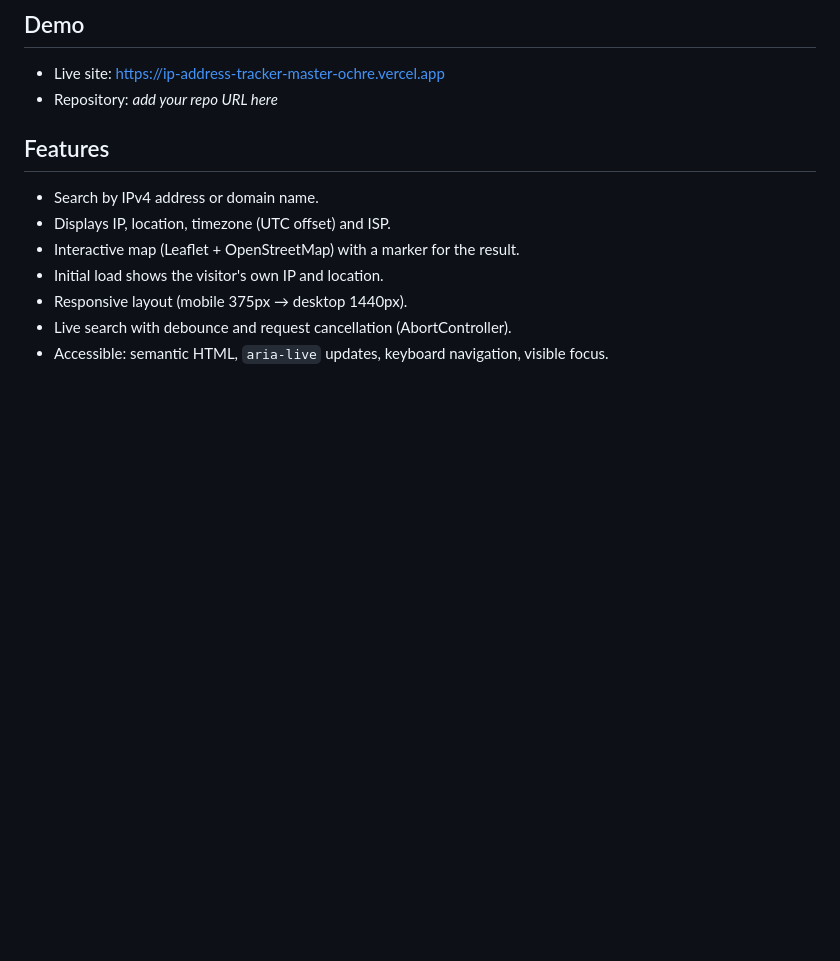
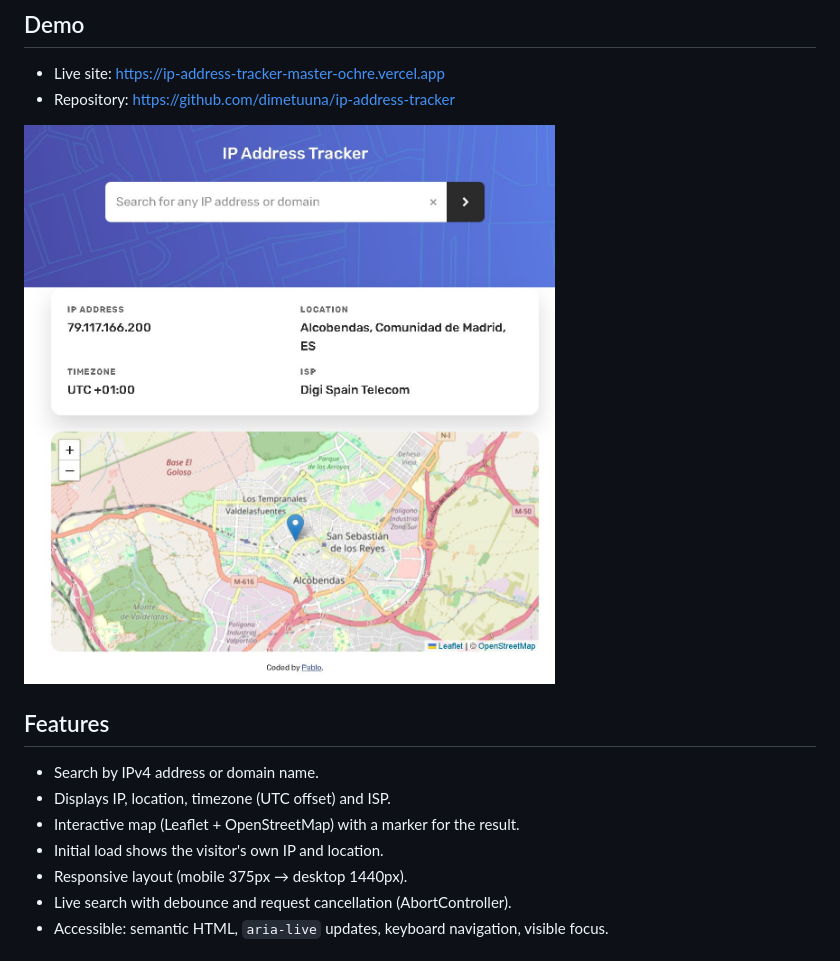
Before and after one commit to dimetuuna/ip-address-tracker, a Markdown page: README.md, the part around the change. Rendered like a GitHub page; pictures changed too: screenshots/desktop.jpg (added); blank space fills up the shorter version.

Commit message:
docs: add desktop screenshot to README

```diff
--- a/README.md
+++ b/README.md
@@ -5,7 +5,9 @@ A responsive IP geolocation tracker built as a [Frontend Mentor](https://www.fro
 ## Demo
 
 - Live site: https://ip-address-tracker-master-ochre.vercel.app
-- Repository: _add your repo URL here_
+- Repository: https://github.com/dimetuuna/ip-address-tracker
+
+![Desktop preview](screenshots/desktop.jpg)
 
 ## Features
 
```
